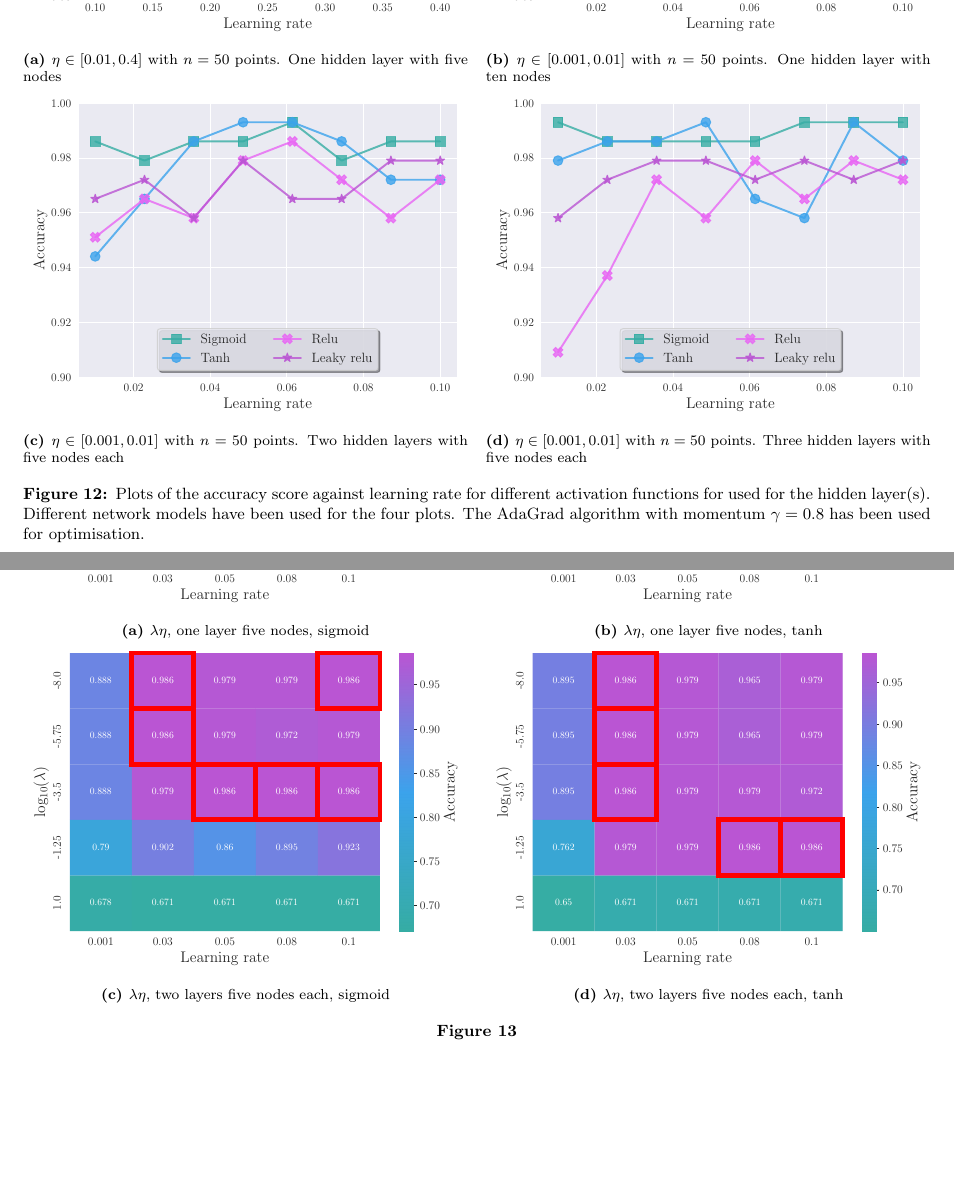
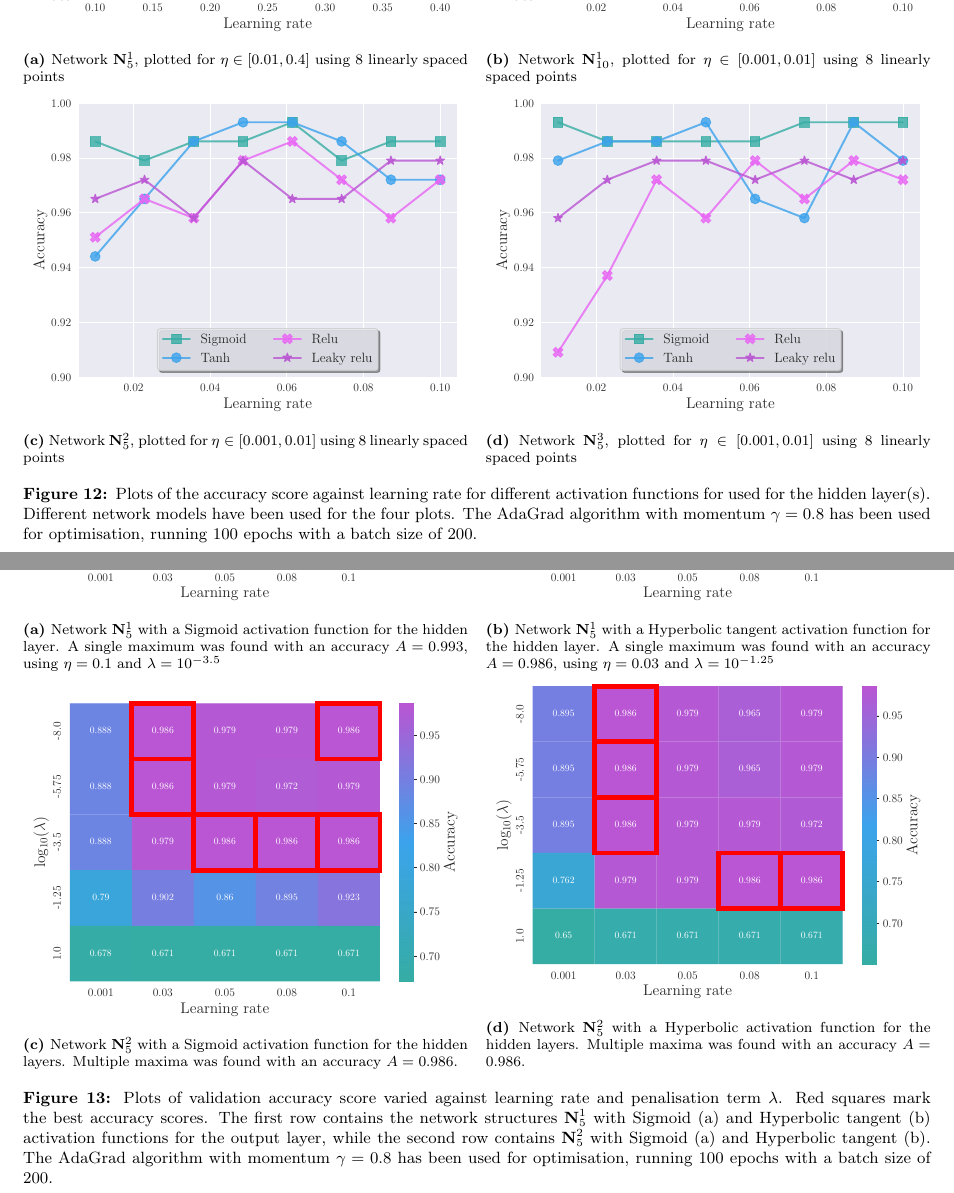
Before and after one commit to hkve/FYS-STK4155, a LaTeX paper (Project2/tex/main.tex, which reads Project2/tex/sections/results.tex): two parts of pages 14 and 15 of 16, joined at a grey line, cut so that both start at the same text, the shorter picture padded with empty space. Compiled offline with pdfLaTeX.

Commit message:
Added figure captions and labels

```diff
--- a/Project2/tex/sections/results.tex
+++ b/Project2/tex/sections/results.tex
@@ -232,60 +232,61 @@
     \begin{figure*}
         \begin{subfigure}{.49\textwidth}
             \includegraphics[width=\linewidth]{clasf_activation_functions1.pdf}
-            \caption{$\eta \in [ 0.01, 0.4 ]$ with $n = 50$ points. One hidden layer with five nodes}
-            \label[fig]{res:fig:a}
+            \caption{Network \network{1}{5}, plotted for $\eta \in [ 0.01, 0.4 ]$ using 8 linearly spaced points}
+            \label[fig]{res:fig:clf_af_N_1_5}
         \end{subfigure}
         \hfill
         \begin{subfigure}{.49\textwidth}
             \centering
             \includegraphics[width=\linewidth]{clasf_activation_functions2.pdf}
-            \caption{$\eta \in [ 0.001, 0.01 ]$ with $n = 50$ points. One hidden layer with ten nodes}
-            \label[fig]{res:fig:b}
+            \caption{Network \network{1}{10}, plotted for $\eta \in [ 0.001, 0.01 ]$ using 8 linearly spaced points}
+            \label[fig]{res:fig:clf_af_N_1_10}
         \end{subfigure}
         \hfill
         \begin{subfigure}{.49\textwidth}
             \centering
             \includegraphics[width=\linewidth]{clasf_activation_functions3.pdf}
-            \caption{$\eta \in [ 0.001, 0.01 ]$ with $n = 50$ points. Two hidden layers with five nodes each}
-            \label[fig]{res:fig:c}
+            \caption{Network \network{2}{5}, plotted for $\eta \in [ 0.001, 0.01 ]$ using 8 linearly spaced points}
+            \label[fig]{res:fig:clf_af_N_2_5}
         \end{subfigure}
         \hfill
         \begin{subfigure}{.49\textwidth}
             \centering
             \includegraphics[width=\linewidth]{clasf_activation_functions4.pdf}
-            \caption{$\eta \in [ 0.001, 0.01 ]$ with $n = 50$ points. Three hidden layers with five nodes each}
-            \label[fig]{res:fig:d}
+            \caption{Network \network{3}{5}, plotted for $\eta \in [ 0.001, 0.01 ]$ using 8 linearly spaced points}
+            \label[fig]{res:fig:clf_af_N_3_5}
         \end{subfigure}
-        \caption{Plots of the accuracy score against learning rate for different activation functions for used for the hidden layer(s). Different network models have been used for the four plots. The AdaGrad algorithm with momentum $\gamma = 0.8$ has been used for optimisation.}
+        \caption{Plots of the accuracy score against learning rate for different activation functions for used for the hidden layer(s). Different network models have been used for the four plots. The AdaGrad algorithm with momentum $\gamma = 0.8$ has been used for optimisation, running 100 epochs with a batch size of 200.}
+        \label[fig]{res:fig:clf_afs}
     \end{figure*}
 
     \begin{figure*}
         \begin{subfigure}{.49\textwidth}
             \includegraphics[width=\linewidth]{lmbda_lr_struct0_sigmoid.pdf}
-            \caption{$\lambda\eta$, one layer five nodes, sigmoid}
-            \label[fig]{res:fig:e}
+            \caption{Network \network{1}{5} with a Sigmoid activation function for the hidden layer. A single maximum was found with an accuracy $A = 0.993$, using $\eta = 0.1$ and $\lambda = 10^{-3.5}$}
+            \label[fig]{res:fig:clf_heatmap_N_1_5_sig}
         \end{subfigure}
         \hfill
         \begin{subfigure}{.49\textwidth}
             \centering
             \includegraphics[width=\linewidth]{lmbda_lr_struct0_tanh.pdf}
-            \caption{$\lambda\eta$, one layer five nodes, tanh}
-            \label[fig]{res:fig:f}
+            \caption{Network \network{1}{5} with a Hyperbolic tangent activation function for the hidden layer. A single maximum was found with an accuracy $A = 0.986$, using $\eta = 0.03$ and $\lambda = 10^{-1.25}$}
+            \label[fig]{res:fig:clf_heatmap_N_1_5_tanh}
         \end{subfigure}
         \hfill
         \begin{subfigure}{.49\textwidth}
             \centering
             \includegraphics[width=\linewidth]{lmbda_lr_struct1_sigmoid.pdf}
-            \caption{$\lambda\eta$, two layers five nodes each, sigmoid}
-            \label[fig]{res:fig:g}
+            \caption{Network \network{2}{5} with a Sigmoid activation function for the hidden layers. Multiple maxima was found with an accuracy $A = 0.986$.}
+            \label[fig]{res:fig:res:fig:clf_heatmap_N_2_5_sig}
         \end{subfigure}
         \hfill
         \begin{subfigure}{.49\textwidth}
             \centering
             \includegraphics[width=\linewidth]{lmbda_lr_struct1_tanh.pdf}
-            \caption{$\lambda\eta$, two layers five nodes each, tanh}
-            \label[fig]{res:fig:h}
+            \caption{Network \network{2}{5} with a Hyperbolic activation function for the hidden layers. Multiple maxima was found with an accuracy $A = 0.986$.}
+            \label[fig]{res:fig:clf_heatmap_N_2_5_tanh}
         \end{subfigure}
-        \caption{}
-        \label[fig]{res:fig:efgh}
+        \caption{Plots of validation accuracy score varied against learning rate and penalisation term $\lambda$. Red squares mark the best accuracy scores. The first row contains the network structures \network{1}{5} with Sigmoid (a) and Hyperbolic tangent (b) activation functions for the output layer, while the second row contains \network{2}{5} with Sigmoid (a) and Hyperbolic tangent (b). The AdaGrad algorithm with momentum $\gamma = 0.8$ has been used for optimisation, running 100 epochs with a batch size of 200.}
+        \label[fig]{res:fig:clf_heatmaps}
     \end{figure*}
```
